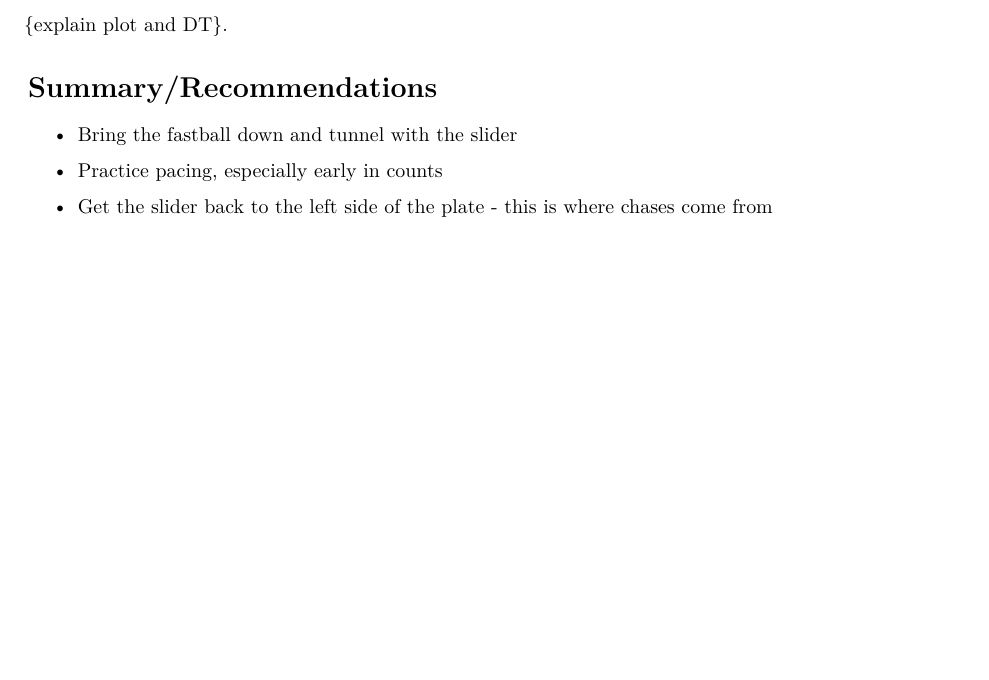
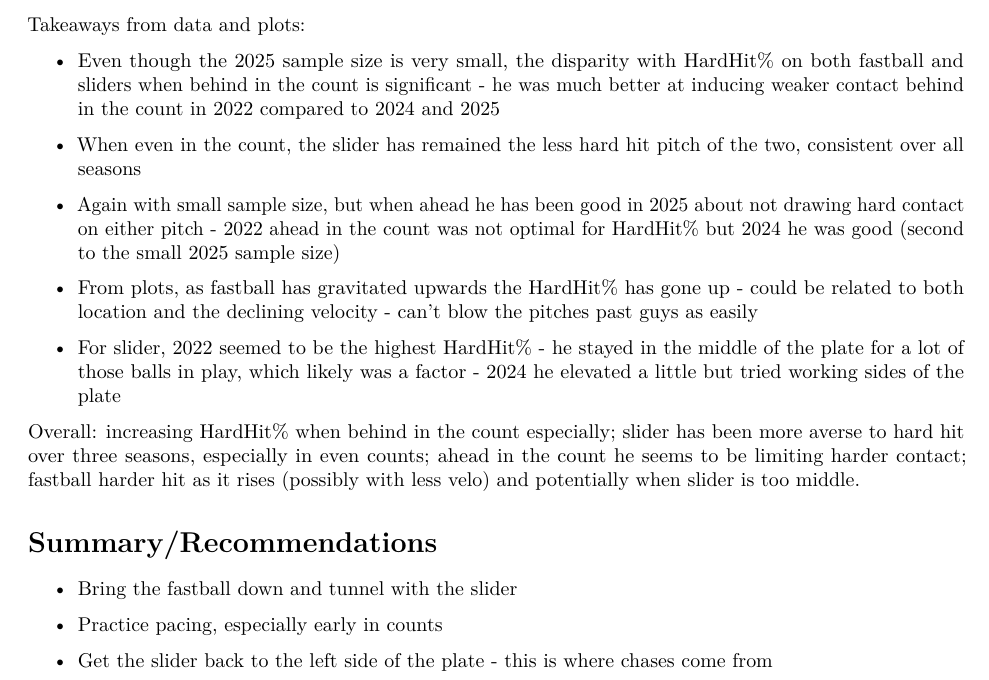
Before and after one commit to kiranpathy/diazanalysis, an R Markdown document (DiazAnalysis.Rmd): part of page 9 of 9, cut at the place of the change, the shorter picture padded with empty space. Rendered offline with R 4.5, knitr and Pandoc, then LaTeX, with nearby package versions; some code elsewhere in the file could not run offline.

Commit message:
Added analysis for HardHit

````diff
--- a/DiazAnalysis.Rmd
+++ b/DiazAnalysis.Rmd
@@ -1555,7 +1555,19 @@ final_plot <- ggarrange(plot_22, plot_24, plot_25,
 final_plot
 ```
 
-{explain plot and DT}.
+Takeaways from data and plots:
+
+-   Even though the 2025 sample size is very small, the disparity with HardHit% on both fastball and sliders when behind in the count is significant - he was much better at inducing weaker contact behind in the count in 2022 compared to 2024 and 2025
+
+-   When even in the count, the slider has remained the less hard hit pitch of the two, consistent over all seasons
+
+-   Again with small sample size, but when ahead he has been good in 2025 about not drawing hard contact on either pitch - 2022 ahead in the count was not optimal for HardHit% but 2024 he was good (second to the small 2025 sample size)
+
+-   From plots, as fastball has gravitated upwards the HardHit% has gone up - could be related to both location and the declining velocity - can't blow the pitches past guys as easily
+
+-   For slider, 2022 seemed to be the highest HardHit% - he stayed in the middle of the plate for a lot of those balls in play, which likely was a factor - 2024 he elevated a little but tried working sides of the plate
+
+Overall: increasing HardHit% when behind in the count especially; slider has been more averse to hard hit over three seasons, especially in even counts; ahead in the count he seems to be limiting harder contact; fastball harder hit as it rises (possibly with less velo) and potentially when slider is too middle.
 
 # Summary/Recommendations
 
````
